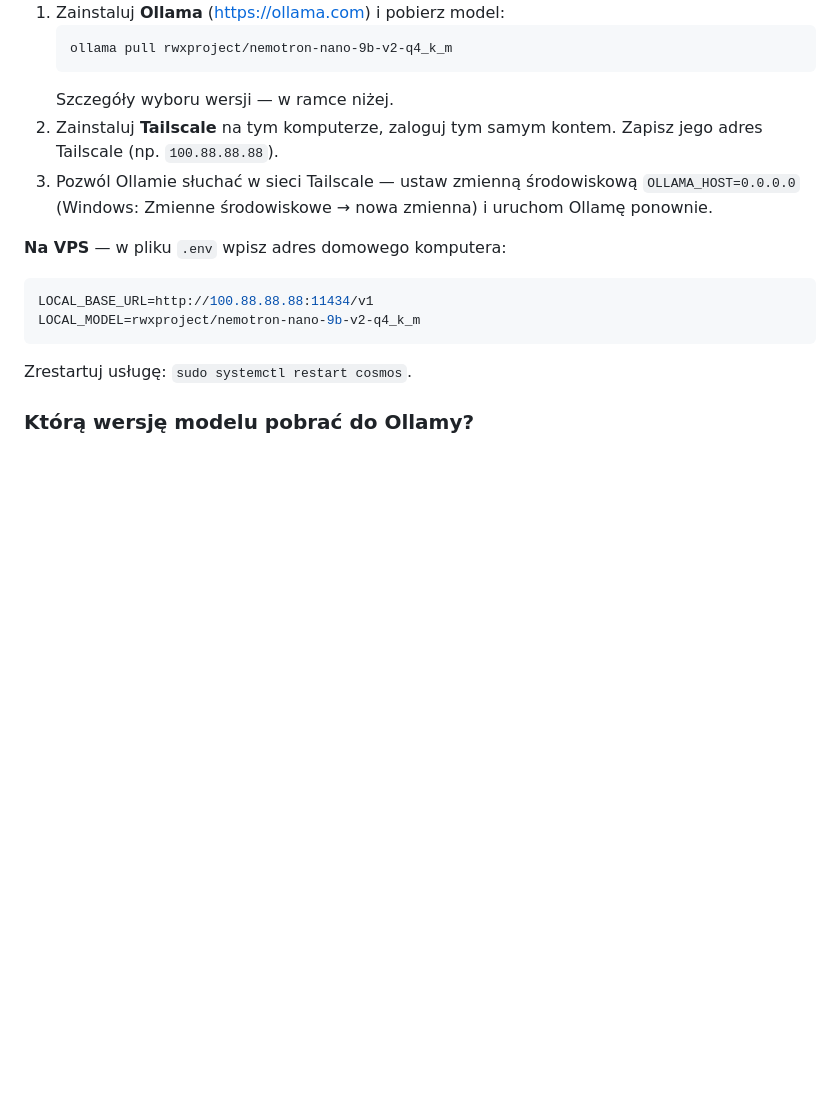
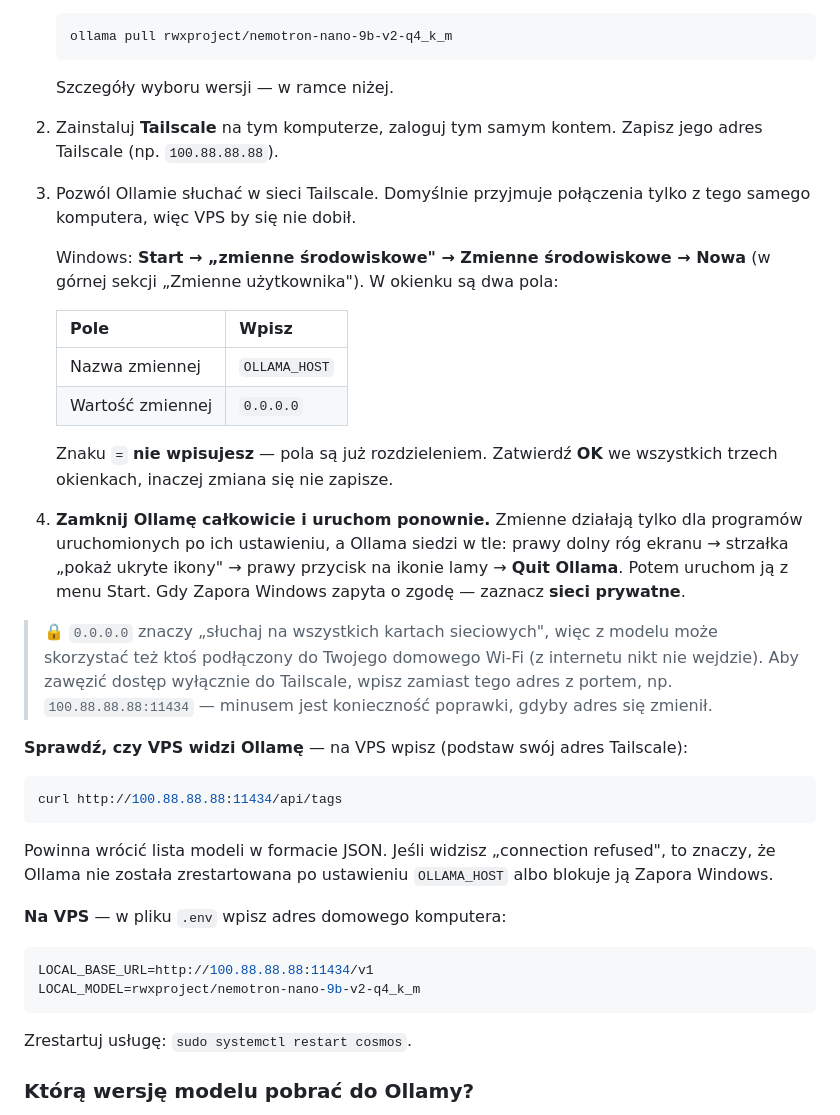
Before and after one commit to Marcin1000/Cosmos, a Markdown page: docs/START-TUTAJ.md, the part around the change. Drawn GitHub-style; blank space fills up the shorter version.

Commit message:
Docs: spell out the OLLAMA_HOST step on Windows
The guide gave the variable as OLLAMA_HOST=0.0.0.0, but the Windows
dialog has separate name and value fields, so the equals sign has to
be dropped and it is not obvious which half goes where. It also
omitted that the variable only takes effect for processes started
afterwards -- closing the Ollama window leaves it running in the
tray, which is the usual reason the VPS still cannot connect.

Splits the fields into a table, adds the quit-from-tray step and the
firewall prompt, and gives a curl check against /api/tags so the
connection is verified before .env is touched. Notes that 0.0.0.0
also exposes the model to the home LAN, with the Tailscale-only
alternative.

Co-Authored-By: Claude Opus 4.8 <noreply@anthropic.com>
Claude-Session: https://claude.ai/code/session_01H2HdYp4j6s4tyQSxpYBd9U

````diff
--- a/docs/START-TUTAJ.md
+++ b/docs/START-TUTAJ.md
@@ -448,9 +448,38 @@ Aby z VPS korzystać z lokalnego modelu na Twojej karcie (gdy komputer jest wł
    Szczegóły wyboru wersji — w ramce niżej.
 2. Zainstaluj **Tailscale** na tym komputerze, zaloguj tym samym kontem. Zapisz jego
    adres Tailscale (np. `100.88.88.88`).
-3. Pozwól Ollamie słuchać w sieci Tailscale — ustaw zmienną środowiskową
-   `OLLAMA_HOST=0.0.0.0` (Windows: Zmienne środowiskowe → nowa zmienna) i uruchom
-   Ollamę ponownie.
+3. Pozwól Ollamie słuchać w sieci Tailscale. Domyślnie przyjmuje połączenia tylko
+   z tego samego komputera, więc VPS by się nie dobił.
+
+   Windows: **Start → „zmienne środowiskowe" → Zmienne środowiskowe → Nowa** (w górnej
+   sekcji „Zmienne użytkownika"). W okienku są dwa pola:
+
+   | Pole | Wpisz |
+   |---|---|
+   | Nazwa zmiennej | `OLLAMA_HOST` |
+   | Wartość zmiennej | `0.0.0.0` |
+
+   Znaku `=` **nie wpisujesz** — pola są już rozdzieleniem. Zatwierdź **OK** we wszystkich
+   trzech okienkach, inaczej zmiana się nie zapisze.
+
+4. **Zamknij Ollamę całkowicie i uruchom ponownie.** Zmienne działają tylko dla programów
+   uruchomionych po ich ustawieniu, a Ollama siedzi w tle: prawy dolny róg ekranu →
+   strzałka „pokaż ukryte ikony" → prawy przycisk na ikonie lamy → **Quit Ollama**.
+   Potem uruchom ją z menu Start. Gdy Zapora Windows zapyta o zgodę — zaznacz
+   **sieci prywatne**.
+
+> 🔒 `0.0.0.0` znaczy „słuchaj na wszystkich kartach sieciowych", więc z modelu może
+> skorzystać też ktoś podłączony do Twojego domowego Wi-Fi (z internetu nikt nie wejdzie).
+> Aby zawęzić dostęp wyłącznie do Tailscale, wpisz zamiast tego adres z portem, np.
+> `100.88.88.88:11434` — minusem jest konieczność poprawki, gdyby adres się zmienił.
+
+**Sprawdź, czy VPS widzi Ollamę** — na VPS wpisz (podstaw swój adres Tailscale):
+```bash
+curl http://100.88.88.88:11434/api/tags
+```
+Powinna wrócić lista modeli w formacie JSON. Jeśli widzisz „connection refused", to znaczy,
+że Ollama nie została zrestartowana po ustawieniu `OLLAMA_HOST` albo blokuje ją Zapora
+Windows.
 
 **Na VPS** — w pliku `.env` wpisz adres domowego komputera:
 ```ini
````
